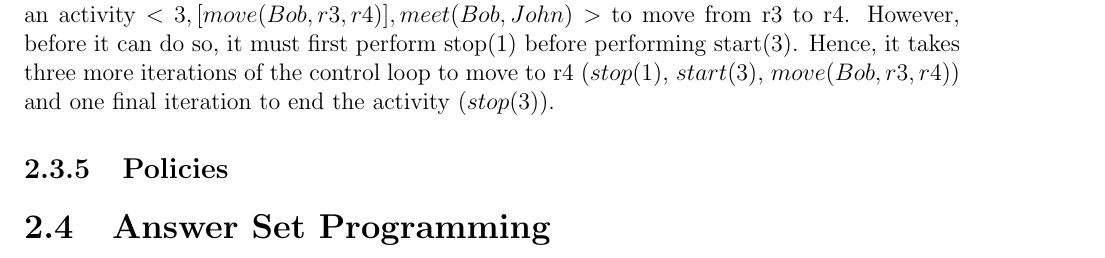
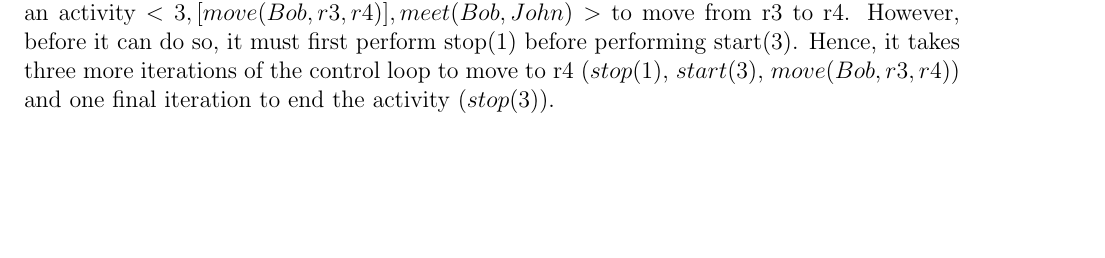
Before and after one commit to Entze/APIA, a LaTeX thesis (Thesis.tex, which reads Chapters/Chapter2_Background.tex): part of page 18 of 21, cut so that both start at the same text, the shorter picture padded with empty space. Compiled offline with pdfLaTeX.

Commit message:
Comment out section headers

```diff
--- a/Chapters/Chapter2_Background.tex
+++ b/Chapters/Chapter2_Background.tex
@@ -601,8 +601,8 @@ In this case, Bob must start an activity $<3, [move(Bob, r3, r4)],meet(Bob,John)
 However, before it can do so, it must first perform stop(1) before performing start(3).
 Hence, it takes three more iterations of the control loop to move to r4 ($stop(1)$, $start(3)$, $move(Bob, r3,r4)$) and one final iteration to end the activity ($stop(3)$).
 
-\subsection{Policies}
-\label{subsec:policies}
+% \subsection{Policies}
+% \label{subsec:policies}
 
-\section{Answer Set Programming}
-\label{sec:asp}
+% \section{Answer Set Programming}
+% \label{sec:asp}
```
